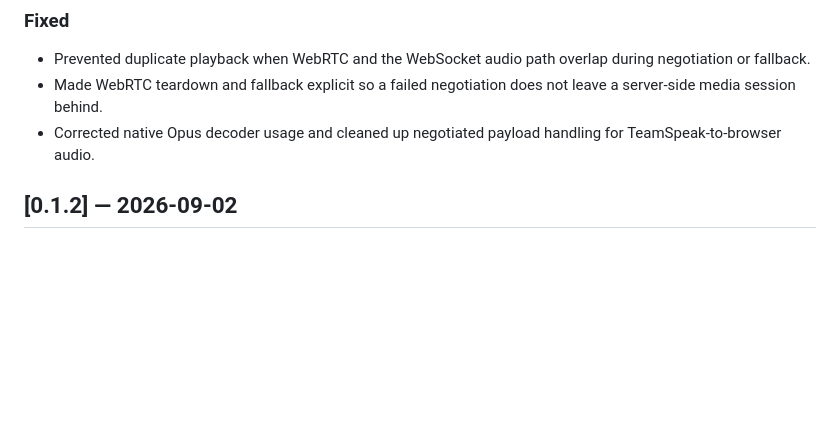
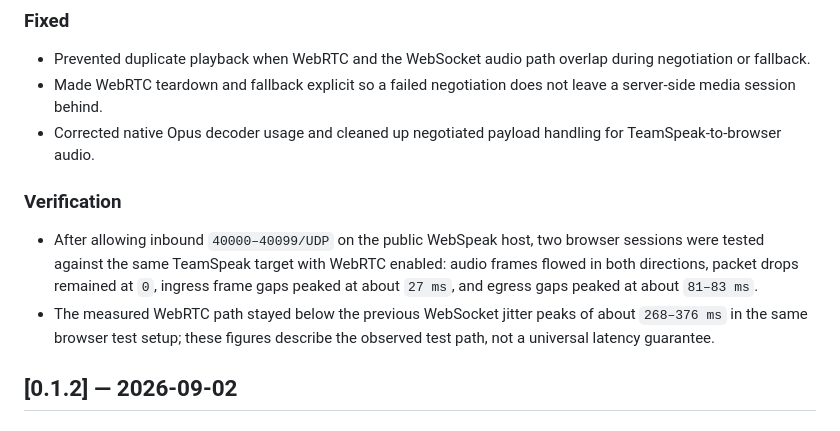
Before and after one commit to EchoSixHIYA/WebSpeak-client-for-TeamSpeak, a Markdown page: CHANGELOG.md, the part around the change. Rendered like a GitHub page; blank space fills up the shorter version.

```diff
--- a/CHANGELOG.md
+++ b/CHANGELOG.md
@@ -20,6 +20,11 @@ All notable changes to WebSpeak are documented here. Versions follow SemVer.
 - Prevented duplicate playback when WebRTC and the WebSocket audio path overlap during negotiation or fallback.
 - Made WebRTC teardown and fallback explicit so a failed negotiation does not leave a server-side media session behind.
 - Corrected native Opus decoder usage and cleaned up negotiated payload handling for TeamSpeak-to-browser audio.
+
+### Verification
+
+- After allowing inbound `40000–40099/UDP` on the public WebSpeak host, two browser sessions were tested against the same TeamSpeak target with WebRTC enabled: audio frames flowed in both directions, packet drops remained at `0`, ingress frame gaps peaked at about `27 ms`, and egress gaps peaked at about `81–83 ms`.
+- The measured WebRTC path stayed below the previous WebSocket jitter peaks of about `268–376 ms` in the same browser test setup; these figures describe the observed test path, not a universal latency guarantee.
 
 ## [0.1.2] — 2026-09-02
 
```
Also changed, not shown: README.md (+8 -2 lines).
